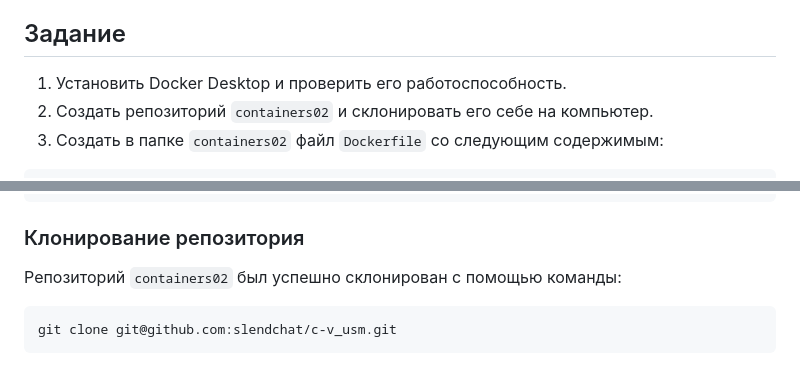
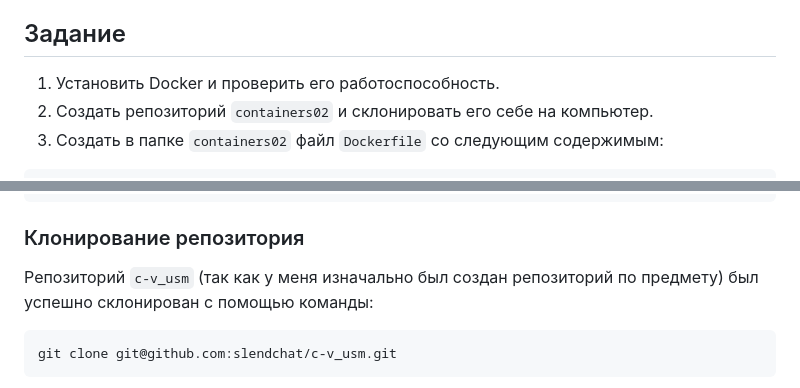
Before and after one commit to slendchat/c-v_usm, a Markdown page: lab03/readme.md, 2 parts joined by grey strips. Rendered like a GitHub page.

````diff
--- a/lab03/readme.md
+++ b/lab03/readme.md
@@ -4,7 +4,7 @@
 Данная лабораторная работа знакомит с основами контейнеризации и подготавливает рабочее место для выполнения следующих лабораторных работ.
 
 ## Задание
-1. Установить Docker Desktop и проверить его работоспособность.
+1. Установить Docker и проверить его работоспособность.
 2. Создать репозиторий `containers02` и склонировать его себе на компьютер.
 3. Создать в папке `containers02` файл `Dockerfile` со следующим содержимым:
 
@@ -49,7 +49,7 @@ Docker version 27.2.0, build 3ab4256
 ```
 
 ### Клонирование репозитория
-Репозиторий `containers02` был успешно склонирован с помощью команды:
+Репозиторий `c-v_usm` (так как у меня изначально был создан репозиторий по предмету) был успешно склонирован с помощью команды:
 ```bash
 git clone git@github.com:slendchat/c-v_usm.git
 ```
````
